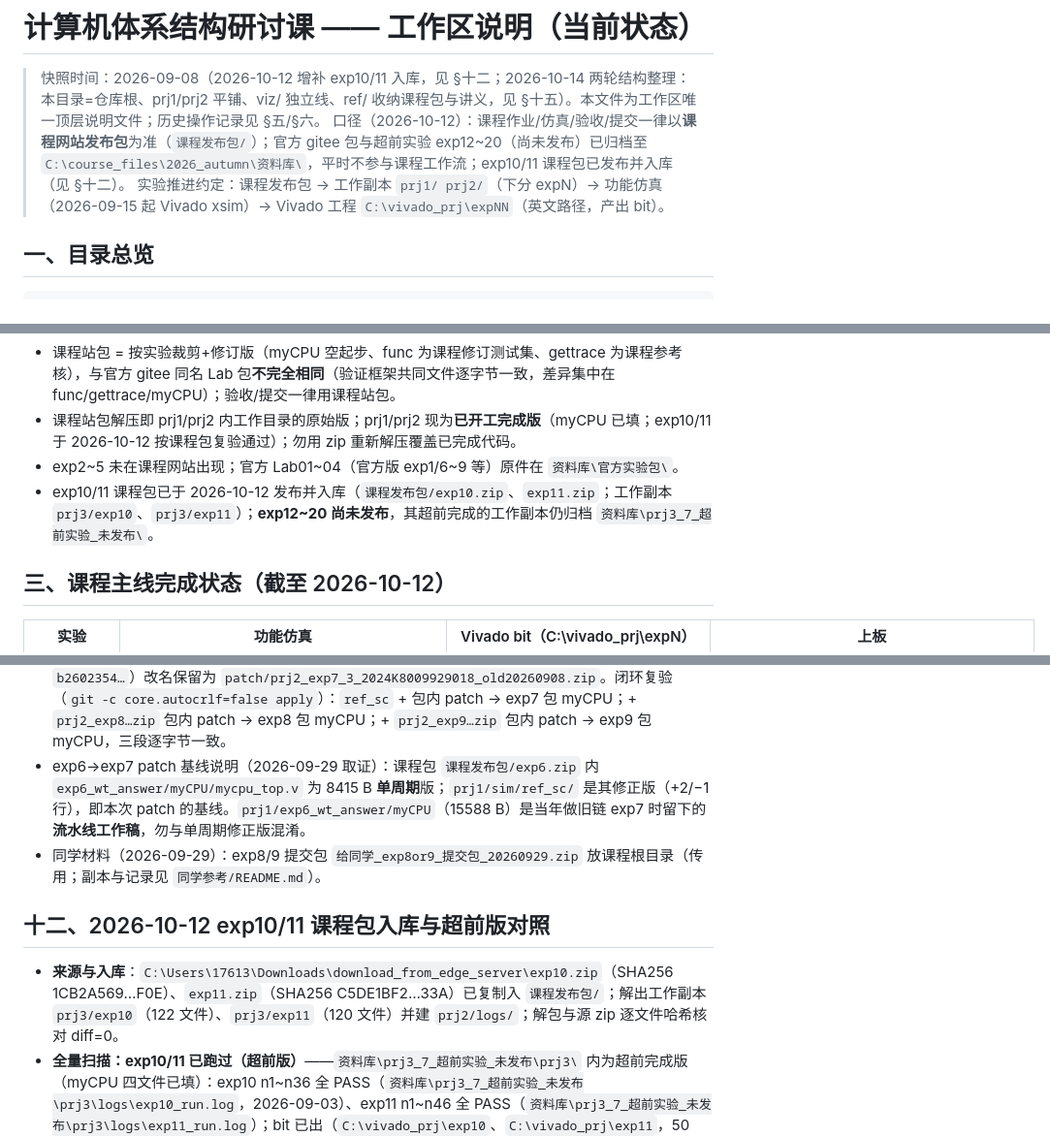
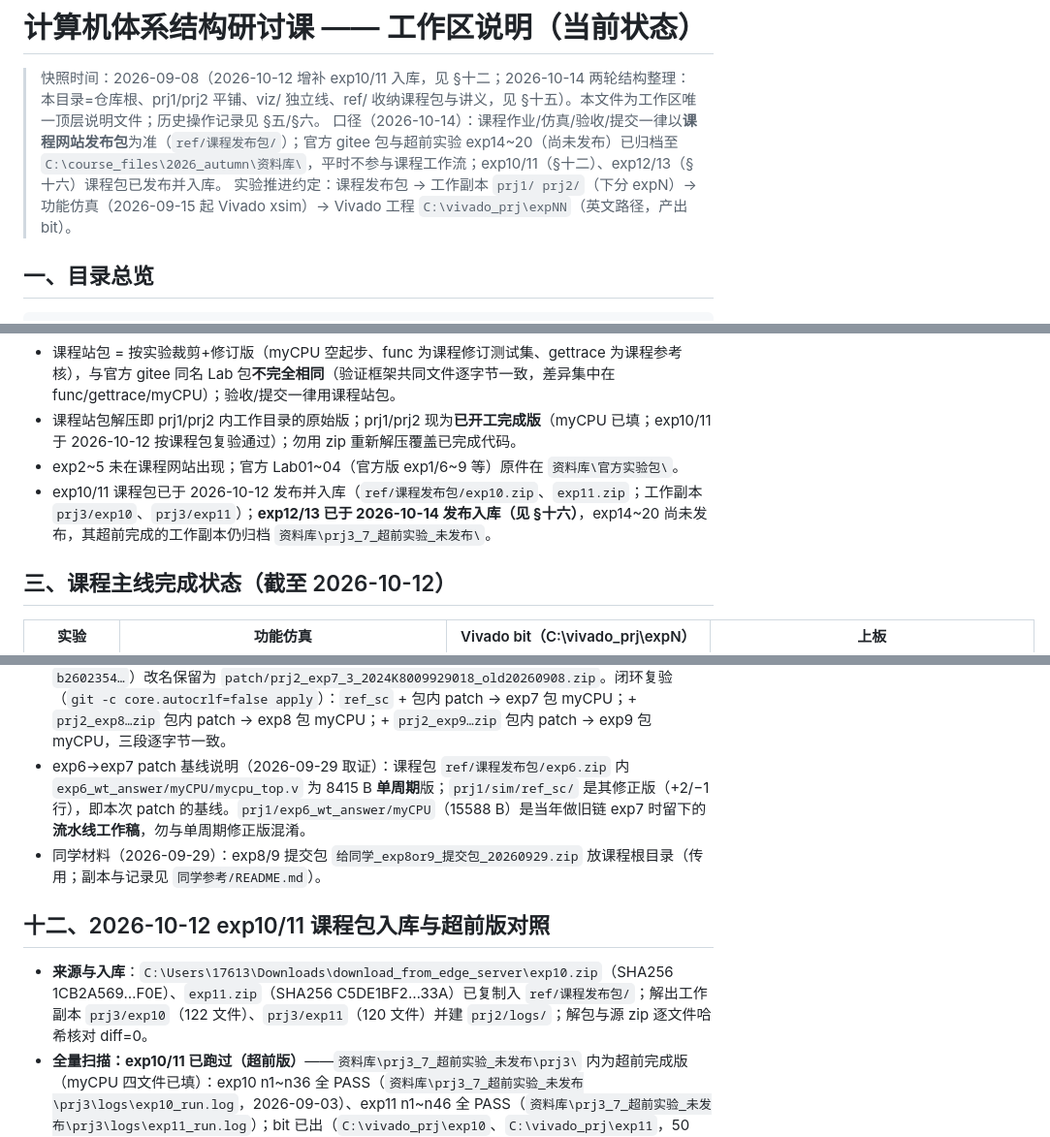
Before and after one commit to tryone667/tmp--calab-ucas, a Markdown page: README.md, 3 parts joined by grey strips. Shown at 97% size. Rendered like a GitHub page.

Commit message:
docs: 口径/§4.2/课程发布包路径收尾修正（ref 前缀；exp12/13 已发布）

```diff
--- a/README.md
+++ b/README.md
@@ -1,7 +1,7 @@
 # 计算机体系结构研讨课 —— 工作区说明（当前状态）
 
 > 快照时间：2026-09-08（2026-10-12 增补 exp10/11 入库，见 §十二；2026-10-14 两轮结构整理：本目录=仓库根、prj1/prj2 平铺、viz/ 独立线、ref/ 收纳课程包与讲义，见 §十五）。本文件为工作区唯一顶层说明文件；历史操作记录见 §五/§六。
-> 口径（2026-10-12）：课程作业/仿真/验收/提交一律以**课程网站发布包**为准（`课程发布包/`）；官方 gitee 包与超前实验 exp12~20（尚未发布）已归档至 `C:\course_files\2026_autumn\资料库\`，平时不参与课程工作流；exp10/11 课程包已发布并入库（见 §十二）。
+> 口径（2026-10-14）：课程作业/仿真/验收/提交一律以**课程网站发布包**为准（`ref/课程发布包/`）；官方 gitee 包与超前实验 exp14~20（尚未发布）已归档至 `C:\course_files\2026_autumn\资料库\`，平时不参与课程工作流；exp10/11（§十二）、exp12/13（§十六）课程包已发布并入库。
 > 实验推进约定：课程发布包 → 工作副本 `prj1/ prj2/`（下分 expN）→ 功能仿真（2026-09-15 起 Vivado xsim）→ Vivado 工程 `C:\vivado_prj\expNN`（英文路径，产出 bit）。
 
 ## 一、目录总览
@@ -54,7 +54,7 @@ C:\course_files\2026_autumn\
 - 课程站包 = 按实验裁剪+修订版（myCPU 空起步、func 为课程修订测试集、gettrace 为课程参考核），与官方 gitee 同名 Lab 包**不完全相同**（验证框架共同文件逐字节一致，差异集中在 func/gettrace/myCPU）；验收/提交一律用课程站包。
 - 课程站包解压即 prj1/prj2 内工作目录的原始版；prj1/prj2 现为**已开工完成版**（myCPU 已填；exp10/11 于 2026-10-12 按课程包复验通过）；勿用 zip 重新解压覆盖已完成代码。
 - exp2~5 未在课程网站出现；官方 Lab01~04（官方版 exp1/6~9 等）原件在 `资料库\官方实验包\`。
-- exp10/11 课程包已于 2026-10-12 发布并入库（`课程发布包/exp10.zip`、`exp11.zip`；工作副本 `prj3/exp10`、`prj3/exp11`）；**exp12~20 尚未发布**，其超前完成的工作副本仍归档 `资料库\prj3_7_超前实验_未发布\`。
+- exp10/11 课程包已于 2026-10-12 发布并入库（`ref/课程发布包/exp10.zip`、`exp11.zip`；工作副本 `prj3/exp10`、`prj3/exp11`）；**exp12/13 已于 2026-10-14 发布入库（见 §十六）**，exp14~20 尚未发布，其超前完成的工作副本仍归档 `资料库\prj3_7_超前实验_未发布\`。
 
 ## 三、课程主线完成状态（截至 2026-10-12）
 
@@ -229,12 +229,12 @@ C:\course_files\2026_autumn\
 - 板子重烧（2026-09-15 20:22）：板子接回后重烧 exp8 的 bit（`impl_1/soc_lite_top.bit`，md5 `5a4a6484…826b`，与提交包内逐字节一致），`xc7a200t_0`、`End of startup status: HIGH`、`=== PROGRAM DONE ===`；日志 `prj2/logs/exp8_program_20260915b.log`。首连报 `jsn1 may be locked by another hw_server`，清掉残留 `hw_server` / `cs_server` 进程后重试即过（与 §八 记录的现象一致）。
 - exp8 阅读版注释（2026-09-15 晚，用户要求）：`prj2/exp8/myCPU/mycpu_top.v` 加了**行尾中文注释**（标 `【阻塞】` / `【cancel】` 两类冒险的处理点，503 → 509 行；剔除注释后代码逐行不变、xvlog 0 ERROR）。**注意**：该文件因此不再与提交包内同名文件逐字节一致（另外三个 `.v` 仍一致），也已与 `C:\vivado_prj\exp8\myCPU\` 分叉 —— 交付包 / 包内 patch / 仿真源一律未动，此文件仅供阅读；原件备份 `%TEMP%\mycpu_top.v.bak_pre_zh_20260915`。
 - **exp7 包按新链重制 + 三链闭环复验（2026-09-29，用户要求）**：`patch/prj2_exp7_3_2024K8009929018.zip` 重打包 = 新链 exp7 RTL（`myCPU/`，mycpu_top.v 15367 B）+ `patch/mycpu_exp7_pipeline_vs_exp6.patch`（新链 exp6→exp7，551 行；**基线 = exp6 修正版单周期 `prj1/sim/ref_sc`**）+ 2026-09-15 重出 bit（WNS 3.922 ns）；解包核验目录 `patch/prj2_exp7_3_2024K8009929018/`；新包 md5 `0c5175ff…`，旧包（09-08 旧口径，md5 `b2602354…`）改名保留为 `patch/prj2_exp7_3_2024K8009929018_old20260908.zip`。闭环复验（`git -c core.autocrlf=false apply`）：`ref_sc` + 包内 patch → exp7 包 myCPU；+ `prj2_exp8…zip` 包内 patch → exp8 包 myCPU；+ `prj2_exp9…zip` 包内 patch → exp9 包 myCPU，三段逐字节一致。
-- exp6→exp7 patch 基线说明（2026-09-29 取证）：课程包 `课程发布包/exp6.zip` 内 `exp6_wt_answer/myCPU/mycpu_top.v` 为 8415 B **单周期**版；`prj1/sim/ref_sc/` 是其修正版（+2/−1 行），即本次 patch 的基线。`prj1/exp6_wt_answer/myCPU`（15588 B）是当年做旧链 exp7 时留下的**流水线工作稿**，勿与单周期修正版混淆。
+- exp6→exp7 patch 基线说明（2026-09-29 取证）：课程包 `ref/课程发布包/exp6.zip` 内 `exp6_wt_answer/myCPU/mycpu_top.v` 为 8415 B **单周期**版；`prj1/sim/ref_sc/` 是其修正版（+2/−1 行），即本次 patch 的基线。`prj1/exp6_wt_answer/myCPU`（15588 B）是当年做旧链 exp7 时留下的**流水线工作稿**，勿与单周期修正版混淆。
 - 同学材料（2026-09-29）：exp8/9 提交包 `给同学_exp8or9_提交包_20260929.zip` 放课程根目录（传用；副本与记录见 `同学参考/README.md`）。
 
 ## 十二、2026-10-12 exp10/11 课程包入库与超前版对照
 
-- **来源与入库**：`C:\Users\17613\Downloads\download_from_edge_server\exp10.zip`（SHA256 1CB2A569…F0E）、`exp11.zip`（SHA256 C5DE1BF2…33A）已复制入 `课程发布包/`；解出工作副本 `prj3/exp10`（122 文件）、`prj3/exp11`（120 文件）并建 `prj2/logs/`；解包与源 zip 逐文件哈希核对 diff=0。
+- **来源与入库**：`C:\Users\17613\Downloads\download_from_edge_server\exp10.zip`（SHA256 1CB2A569…F0E）、`exp11.zip`（SHA256 C5DE1BF2…33A）已复制入 `ref/课程发布包/`；解出工作副本 `prj3/exp10`（122 文件）、`prj3/exp11`（120 文件）并建 `prj2/logs/`；解包与源 zip 逐文件哈希核对 diff=0。
 - **全量扫描：exp10/11 已跑过（超前版）**——`资料库\prj3_7_超前实验_未发布\prj3\` 内为超前完成版（myCPU 四文件已填）：exp10 n1~n36 全 PASS（`资料库\prj3_7_超前实验_未发布\prj3\logs\exp10_run.log`，2026-09-03）、exp11 n1~n46 全 PASS（`资料库\prj3_7_超前实验_未发布\prj3\logs\exp11_run.log`）；bit 已出（`C:\vivado_prj\exp10`、`C:\vivado_prj\exp11`，50 MHz：exp10 WNS+0.925/WHS+0.077、exp11 WNS+0.448/WHS+0.084，0 违规）；均未上板（当时板级未要求）。全量记录见 `资料库\研讨-计算机体系结构_README_20260904历史版.md`。
 - **课程包 vs 超前版（官方包口径）对照**：新课程包与官方包 87 个文件不同（func 的 include / init.S / start.S / Makefile / 全部 n*.S / obj 镜像、gettrace 的 golden_trace.txt 与参考核 SimpleLACoreWrapRAM.v、sync_ram.v、create_project.tcl 等），且测试框架与课程 exp7~9 所用框架**逐字节同源**（asm.h、cpu_cde.h、test_config.h、n*.S 样例、sync_ram.v、mycpu_tb.v 均已哈希核对一致）——新课程包 = 课程修订框架 + 实验 10/11 镜像。`mycpu_tb.v` 与官方完全相同，**旧 myCPU 接口可直接复用**；但旧仿真与 bit 基于官方环境，对课程包**不直接生效，需按课程包复验**（测试范围不变：exp10 n1~n36、exp11 n1~n46；2026-10-12 复验通过，见下）。
 - **复验结果（2026-10-12）**：超前版 myCPU 已拷入 `prj3/exp10`、`prj3/exp11`，课程包的 testbench / gettrace / inst_ram.mif 已同步进 `C:\vivado_prj\exp10`、`exp11` 工程树；用 `run_sim_cli.bat 10` / `11`（Windows Vivado 2019.2 xsim）复跑：**exp10 n1~n36 全 PASS（1126075 ns）**、**exp11 n1~n46 全 PASS（1419475 ns）**，耗时 16 / 21 s、峰值约 224 MB；日志 `prj3/logs/exp10_xsim_run_20261012.log`、`exp11_xsim_run_20261012.log`。
```
Also changed, not shown: other parts of README.md (+2 -2 lines).
